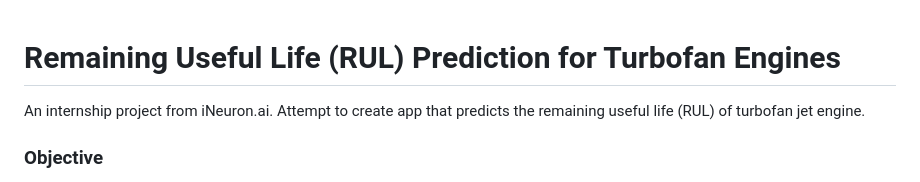
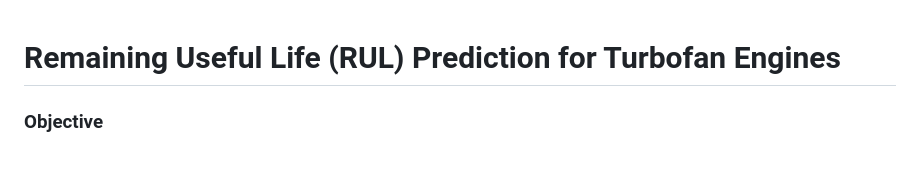
Before and after one commit to Romachauhan1607/Pred_maintainance-Project, a Markdown page: README.md, the part around one of its changes. GitHub-like rendering.

```diff
--- a/README.md
+++ b/README.md
@@ -1,6 +1,4 @@
 # Remaining Useful Life (RUL) Prediction for Turbofan Engines
-
-An internship project from iNeuron.ai. Attempt to create app that predicts the remaining useful life (RUL) of turbofan jet engine.
 
 ### Objective
 The objective of this project is to develop a machine learning model to predict the remaining useful life of aircraft turbofan engines. The Remaining Useful Life (RUL) is the amount of cycles an engine has left before it needs maintenance.
```
Also changed, not shown: other parts of README.md (+6 -0 lines).
